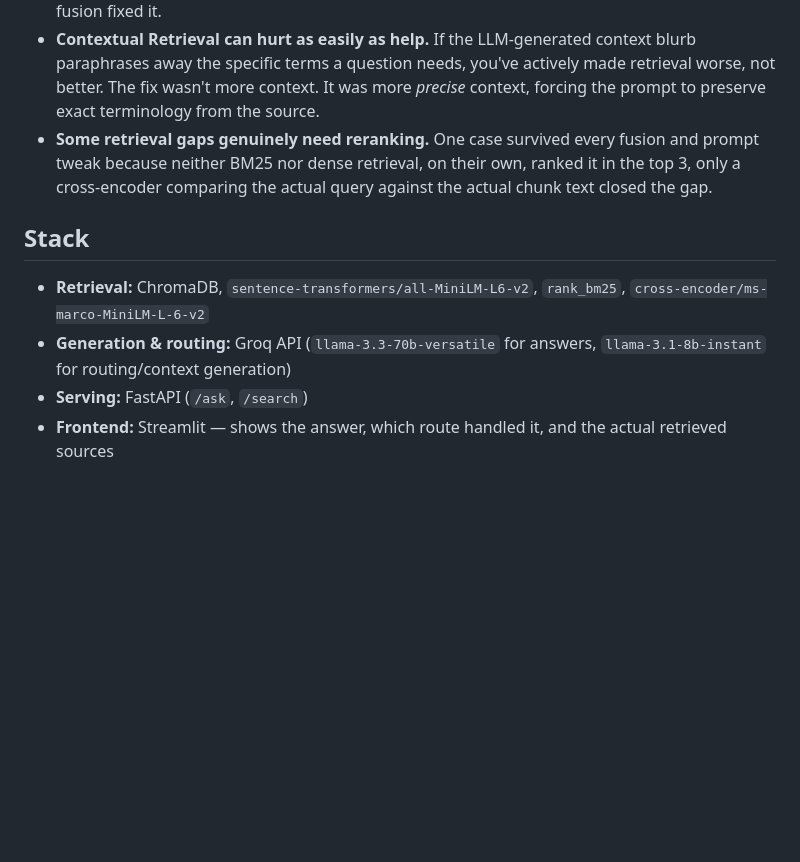
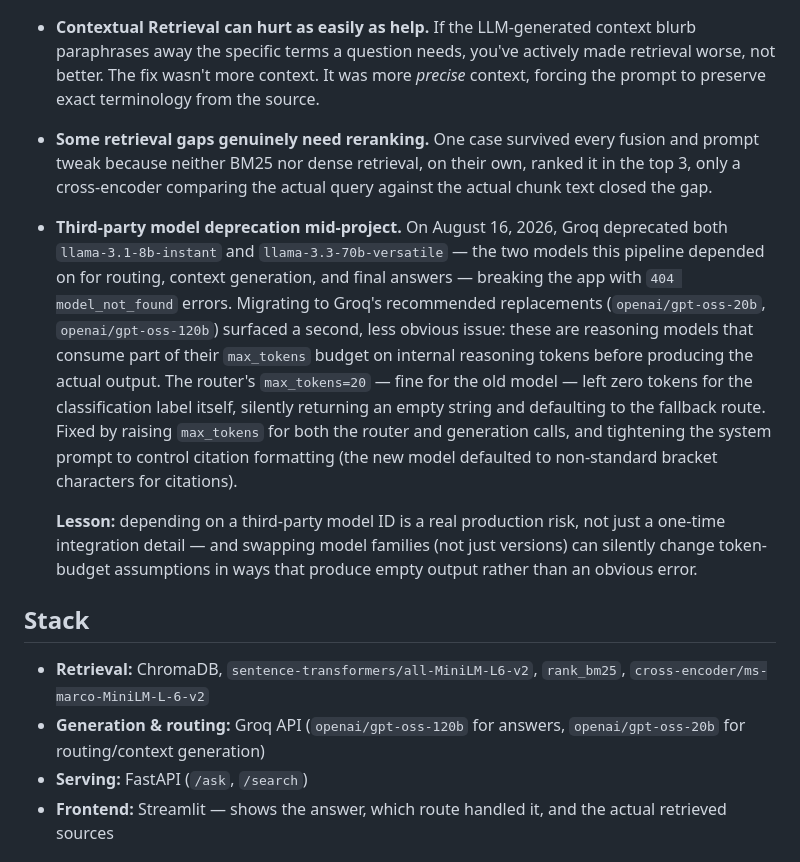
Before and after one commit to sagar-kc7/nepal-law-assistant-with-RAG, a Markdown page: README.md, the part around the change. Drawn GitHub-style; blank space fills up the shorter version.

Commit message:
Revise README for model deprecation and fixes
Updated README to reflect changes in third-party model usage and its implications.

```diff
--- a/README.md
+++ b/README.md
@@ -68,11 +68,14 @@ Precision caps out at 0.33 here because retrieval returns k=3 candidates while m
 - **Rank-based fusion (RRF) isn't always the right call.** It threw away *how confident* each retriever was and only kept *where it ranked*, which meant a strong dense match could lose a tie to a weak BM25 match just because they landed on the same rank position. Switching to normalized score fusion fixed it.
 - **Contextual Retrieval can hurt as easily as help.** If the LLM-generated context blurb paraphrases away the specific terms a question needs, you've actively made retrieval worse, not better. The fix wasn't more context. It was more *precise* context, forcing the prompt to preserve exact terminology from the source.
 - **Some retrieval gaps genuinely need reranking.** One case survived every fusion and prompt tweak because neither BM25 nor dense retrieval, on their own, ranked it in the top 3, only a cross-encoder comparing the actual query against the actual chunk text closed the gap.
+- **Third-party model deprecation mid-project.** On August 16, 2026, Groq deprecated both `llama-3.1-8b-instant` and `llama-3.3-70b-versatile` — the two models this pipeline depended on for routing, context generation, and final answers — breaking the app with `404 model_not_found` errors. Migrating to Groq's recommended replacements (`openai/gpt-oss-20b`, `openai/gpt-oss-120b`) surfaced a second, less obvious issue: these are reasoning models that consume part of their `max_tokens` budget on internal reasoning tokens before producing the actual output. The router's `max_tokens=20` — fine for the old model — left zero tokens for the classification label itself, silently returning an empty string and defaulting to the fallback route. Fixed by raising `max_tokens` for both the router and generation calls, and tightening the system prompt to control citation formatting (the new model defaulted to non-standard bracket characters for citations).
+
+  **Lesson:** depending on a third-party model ID is a real production risk, not just a one-time integration detail — and swapping model families (not just versions) can silently change token-budget assumptions in ways that produce empty output rather than an obvious error.
 
 ## Stack
 
 - **Retrieval:** ChromaDB, `sentence-transformers/all-MiniLM-L6-v2`, `rank_bm25`, `cross-encoder/ms-marco-MiniLM-L-6-v2`
-- **Generation & routing:** Groq API (`llama-3.3-70b-versatile` for answers, `llama-3.1-8b-instant` for routing/context generation)
+- **Generation & routing:** Groq API (`openai/gpt-oss-120b` for answers, `openai/gpt-oss-20b` for routing/context generation)
 - **Serving:** FastAPI (`/ask`, `/search`)
 - **Frontend:** Streamlit — shows the answer, which route handled it, and the actual retrieved sources
 
```
